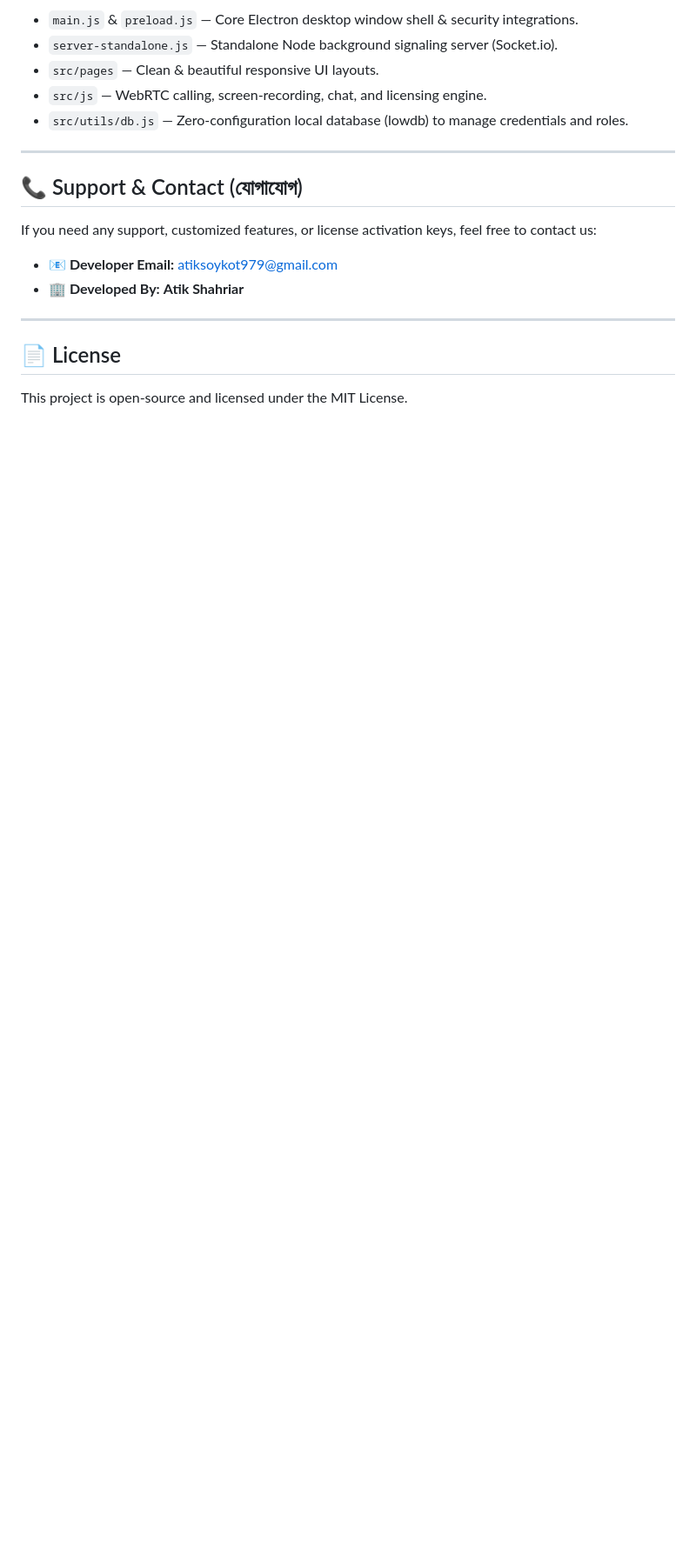
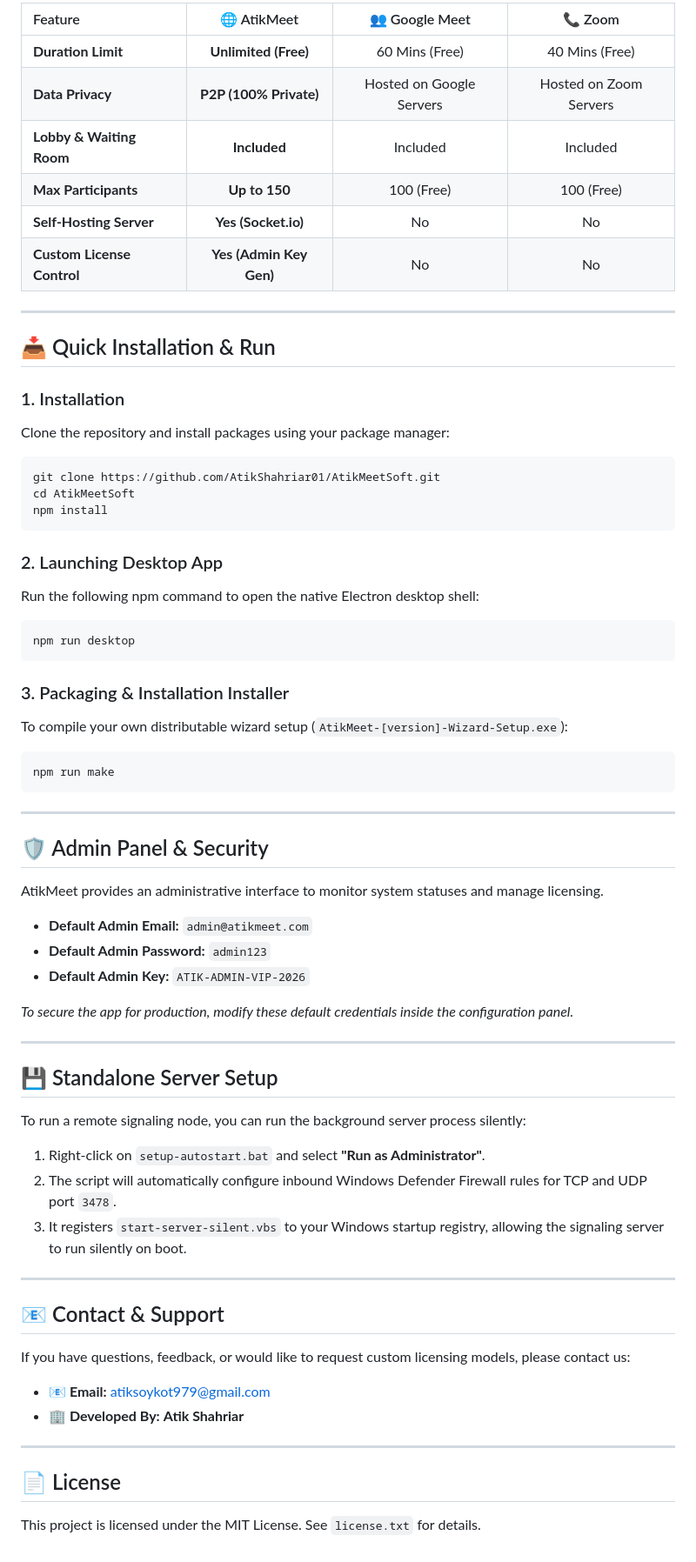
Before and after one commit to AtikShahriar01/AtikMeetSoft, a Markdown page: README.md, the part around one of its changes. Shown at 87% size. GitHub-like rendering; blank space fills up the shorter version.

````diff
--- a/README.md
+++ b/README.md
@@ -59,20 +92,69 @@ Get the latest version of AtikMeet and start hosting your meetings instantly:
 
-*   `main.js` & `preload.js` — Core Electron desktop window shell & security integrations.
-*   `server-standalone.js` — Standalone Node background signaling server (Socket.io).
-*   `src/pages` — Clean & beautiful responsive UI layouts.
-*   `src/js` — WebRTC calling, screen-recording, chat, and licensing engine.
-*   `src/utils/db.js` — Zero-configuration local database (lowdb) to manage credentials and roles.
+| Feature | 🌐 AtikMeet | 👥 Google Meet | 📞 Zoom |
+| :--- | :---: | :---: | :---: |
+| **Duration Limit** | **Unlimited (Free)** | 60 Mins (Free) | 40 Mins (Free) |
+| **Data Privacy** | **P2P (100% Private)** | Hosted on Google Servers | Hosted on Zoom Servers |
+| **Lobby & Waiting Room** | **Included** | Included | Included |
+| **Max Participants** | **Up to 150** | 100 (Free) | 100 (Free) |
+| **Self-Hosting Server** | **Yes (Socket.io)** | No | No |
+| **Custom License Control** | **Yes (Admin Key Gen)** | No | No |
 
 ---
 
-## 📞 Support & Contact (যোগাযোগ)
+## 📥 Quick Installation & Run
 
-If you need any support, customized features, or license activation keys, feel free to contact us:
+### 1. Installation
+Clone the repository and install packages using your package manager:
+```bash
+git clone https://github.com/AtikShahriar01/AtikMeetSoft.git
+cd AtikMeetSoft
+npm install
+```
 
-*   **📧 Developer Email:** [atiksoykot979@gmail.com](mailto:atiksoykot979@gmail.com)
+### 2. Launching Desktop App
+Run the following npm command to open the native Electron desktop shell:
+```bash
+npm run desktop
+```
+
+### 3. Packaging & Installation Installer
+To compile your own distributable wizard setup (`AtikMeet-[version]-Wizard-Setup.exe`):
+```bash
+npm run make
+```
+
+---
+
+## 🛡️ Admin Panel & Security
+
+AtikMeet provides an administrative interface to monitor system statuses and manage licensing.
+
+*   **Default Admin Email:** `admin@atikmeet.com`
+*   **Default Admin Password:** `admin123`
+*   **Default Admin Key:** `ATIK-ADMIN-VIP-2026`
+
+*To secure the app for production, modify these default credentials inside the configuration panel.*
+
+---
+
+## 💾 Standalone Server Setup
+
+To run a remote signaling node, you can run the background server process silently:
+
+1. Right-click on `setup-autostart.bat` and select **"Run as Administrator"**.
+2. The script will automatically configure inbound Windows Defender Firewall rules for TCP and UDP port `3478`.
+3. It registers `start-server-silent.vbs` to your Windows startup registry, allowing the signaling server to run silently on boot.
+
+---
+
+## 📧 Contact & Support
+
+If you have questions, feedback, or would like to request custom licensing models, please contact us:
+
+*   **📧 Email:** [atiksoykot979@gmail.com](mailto:atiksoykot979@gmail.com)
 *   **🏢 Developed By:** **Atik Shahriar**
 
 ---
 
 ## 📄 License
-This project is open-source and licensed under the MIT License.
+This project is licensed under the MIT License. See `license.txt` for details.
````
Also changed, not shown: other parts of README.md (+66 -33 lines).
